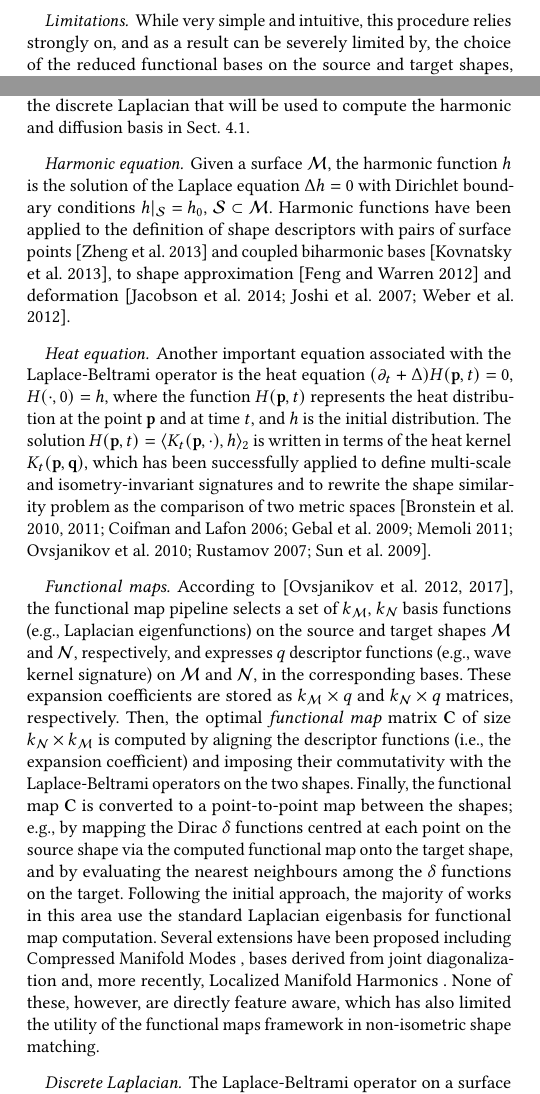
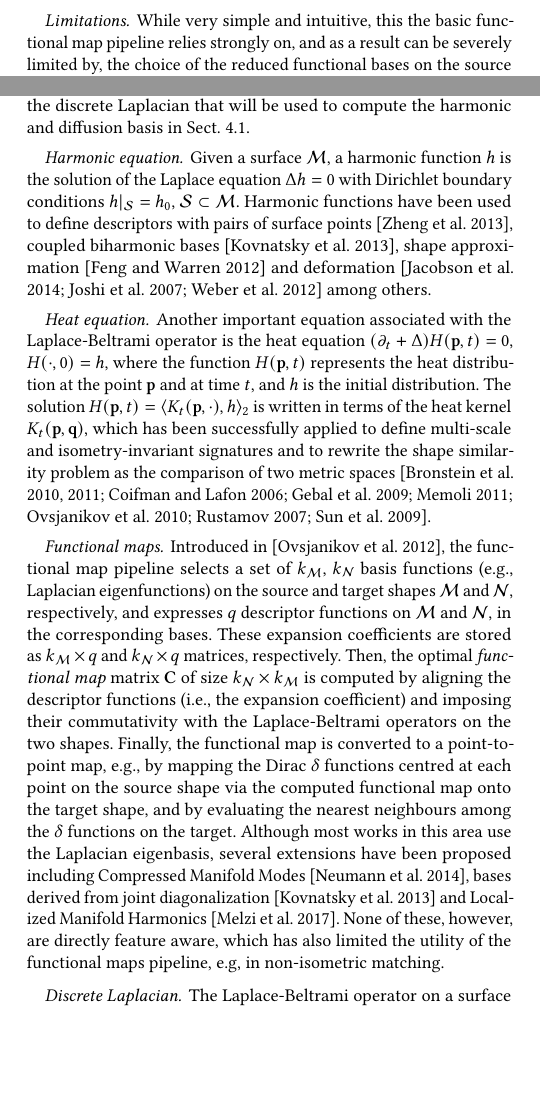
Before and after one commit to LIX-shape-analysis/specmaps, a LaTeX paper (SPECTRAL-FMAP.tex, which reads FMAP-BIBLIOGRAPHY.bib): two parts of the columns of pages 1 and 2 of 12, joined at a grey line, cut so that both start at the same text, the shorter picture padded with empty space. Compiled offline with pdfLaTeX.

Commit message:
maks pass

```diff
--- a/FMAP-BIBLIOGRAPHY.bib
+++ b/FMAP-BIBLIOGRAPHY.bib
@@ -11,6 +11,7 @@
 @inproceedings{melzi2017localized,
   title={Localized Manifold Harmonics for Spectral Shape Analysis},
   author={S. Melzi and E. Rodol{\`a} and U. Castellani and M. Bronstein},
+  year={2017},
   booktitle={Computer Graphics Forum},
   organization={Wiley Online Library}
 }
--- a/SPECTRAL-FMAP.tex
+++ b/SPECTRAL-FMAP.tex
@@ -119,7 +122,7 @@ Even though previous work has analysed several aspects of the functional map fra
 In this context, our aim is to investigate the definition of \emph{feature-aware basis functions} for shape analysis with the functional maps framework, which was proposed in~\citep{OVSJANIKOV2012} and then significantly extended in the follow-up works (see~\citep{OVSJANIKOV2017-STAR} for an overview). One of the main advantages of this framework is that the optimisation step, which computes the optimal functional map that aligns the descriptor functions and commutes with the Laplace-Beltrami operators on the source and target shapes, can be solved efficiently using standard numerical tools. In fact, it typically reduces to solving a linear system of equations.
 
 \paragraph*{Limitations}
-While very simple and intuitive, this procedure relies strongly on, and as a result can be severely limited by, the choice of the reduced functional bases on the source and target shapes, since all subsequent computations are done in these bases. The most common choice of the reduced basis consists in taking the first~$k$ eigenfunctions of the Laplace-Beltrami operator (i.e., related to the~$k$ smaller eigenvalues), for some~$k<<n$, where~$n$ is the number of vertices of the mesh. The Laplace-Beltrami eigenfunctions have certain desirable properties, which most notably include their multi-scale nature and their invariance to isometric deformations. The former is based on the relation between the Dirichlet energy of functions and the Laplace-Beltrami operator, which implies that the first~$k$ eigenfunctions are well-adapted for representing sufficiently smooth functions on the surface. Increasing~$k$ therefore allows us to construct a basis, capable of representing higher-frequency functions, at the expense of a higher computational complexity and sensitivity to noise. Indeed, it has been shown that the Laplace-Beltrami eigenfunctions form an \emph{optimal} basis for representing sufficiently smooth functions. Moreover, the space spanned by the first~$k$ eigenfunctions can be shown to be stable to non-isometric perturbations, under certain conditions, related to the spectral gap between the~$k$'th and~$(k+1)$'st eigenvalues.
+While very simple and intuitive, this the basic functional map pipeline relies strongly on, and as a result can be severely limited by, the choice of the reduced functional bases on the source and target shapes, since all subsequent computations are done in these bases. The most common choice of the reduced basis consists in taking the first~$k$ eigenfunctions of the Laplace-Beltrami operator (i.e., related to the~$k$ smaller eigenvalues), for some~$k<<n$, where~$n$ is the number of vertices of the mesh. The Laplace-Beltrami eigenfunctions have certain desirable properties, which most notably include their multi-scale nature and their invariance to isometric deformations. The former is based on the relation between the Dirichlet energy of functions and the Laplace-Beltrami operator, which implies that the first~$k$ eigenfunctions are well-adapted for representing sufficiently smooth functions on the surface. Increasing~$k$ therefore allows us to construct a basis, capable of representing higher-frequency functions, at the expense of a higher computational complexity and sensitivity to noise. Indeed, it has been shown that the Laplace-Beltrami eigenfunctions form an \emph{optimal} basis for representing sufficiently smooth functions. Moreover, the space spanned by the first~$k$ eigenfunctions can be shown to be stable to non-isometric perturbations, under certain conditions, related to the spectral gap between the~$k$'th and~$(k+1)$'st eigenvalues.
 
 Despite these advantages, the Laplace-Beltrami eigenfunctions also have the following key limitations.
 %
@@ -168,22 +171,39 @@ Seed points
 \section{Related work\label{sec:RELATED-WORK}}
 We briefly review previous work on the harmonic and heat equations, and on the functional map framework. Then, we introduce the discrete Laplacian that will be used to compute the harmonic and diffusion basis in Sect.~\ref{sec:DISCRETE-SPECTRAL-BASIS}.
 
+\vspace{-0.5mm}
 \paragraph*{Harmonic equation}
-Given a surface~$\mathcal{M}$, the harmonic function~$h$ is the solution of the Laplace equation \mbox{$\Delta h=0$} with Dirichlet boundary conditions \mbox{$h|_{\mathcal{S}}=h_{0}$}, \mbox{$\mathcal{S}\subset\mathcal{M}$}. Harmonic functions have been applied to the definition of shape descriptors with pairs of surface points~\citep{ZHENG2013} and coupled biharmonic bases~\citep{KONVATSKY2013}, to shape approximation~\citep{FENG2012} and deformation~\citep{JOSHI2007,JACOBSON2014,WEBER2012}.
+Given a surface~$\mathcal{M}$, a harmonic function~$h$ is the solution of the Laplace equation
+\mbox{$\Delta h=0$} with Dirichlet boundary conditions \mbox{$h|_{\mathcal{S}}=h_{0}$},
+\mbox{$\mathcal{S}\subset\mathcal{M}$}. Harmonic functions have been used to define descriptors with
+pairs of surface points~\citep{ZHENG2013}, coupled biharmonic bases~\citep{KONVATSKY2013}, shape
+approximation~\citep{FENG2012} and deformation~\citep{JOSHI2007,JACOBSON2014,WEBER2012} among others.
 
+\vspace{-0.5mm}
 \paragraph*{Heat equation}
 Another important equation associated with the Laplace-Beltrami operator is the heat equation \mbox{$(\partial_{t}+\Delta) H(\mathbf{p},t)=0$}, \mbox{$H(\cdot,0)=h$}, where the function \mbox{$H(\mathbf{p},t)$} represents the heat distribution at the point~$\mathbf{p}$ and at time~$t$, and~$h$ is the initial distribution. The solution \mbox{$H(\mathbf{p},t)=\langle K_{t}(\mathbf{p},\cdot),h\rangle_{2}$} is written in terms of the heat kernel \mbox{$K_{t}(\mathbf{p},\mathbf{q})$}, which has been successfully applied to define multi-scale and isometry-invariant signatures and to rewrite the shape similarity problem as the comparison of two metric spaces~\citep{BRONSTEIN2009,BRONSTEIN2010-TOG,COIFMAN2006,GEBAL2009,MEMOLI2011,OVSJANKOV2010,RUSTAMOV2007,SUN2009}.
 
+\vspace{-0.5mm}
 \paragraph*{Functional maps}
-According to~\citep{OVSJANIKOV2012,OVSJANIKOV2017-STAR}, the functional map pipeline selects a set of ~$k_\M$,~$k_\N$ basis functions (e.g., Laplacian eigenfunctions) on the source and target shapes~$\M$ and~$\N$, respectively, and expresses~$q$ descriptor functions (e.g., wave kernel signature) on~$\mathcal{M}$ and~$\mathcal{N}$, in the corresponding bases. These expansion coefficients are stored as~$k_\M \times q$ and~$k_\N \times q$ matrices, respectively. Then, the optimal \emph{functional map} matrix~$\mathbf{C}$ of size \mbox{$k_\N \times k_\M$} is computed by aligning the descriptor functions (i.e., the expansion coefficient) and imposing their commutativity with the Laplace-Beltrami operators on the two shapes. Finally, the functional map~$\mathbf{C}$ is converted to a point-to-point map between the shapes; e.g., by mapping the Dirac~$\delta$ functions centred at each point on the source shape via the computed functional map onto the target shape, and by evaluating the nearest neighbours among the~$\delta$ functions on the target. Following the initial approach,  the  majority of works in this area use the standard Laplacian eigenbasis for functional map computation. Several extensions have been proposed including Compressed Manifold Modes
-%\citep{NEUMANN2014}
-, bases derived from joint diagonalization
-%\citep{KONVATSKY2013}
-and, more recently, Localized Manifold Harmonics %\citep{melzi2017localized}.
-. None of these, however, are directly feature aware, which has also limited the utility of the functional maps framework in non-isometric shape matching.
+Introduced in~\citep{OVSJANIKOV2012}, the functional map pipeline selects a set of ~$k_\M$,~$k_\N$
+basis functions (e.g., Laplacian eigenfunctions) on the source and target shapes~$\M$ and~$\N$,
+respectively, and expresses~$q$ descriptor functions on~$\mathcal{M}$ and~$\mathcal{N}$, in the
+corresponding bases. These expansion coefficients are stored as~$k_\M \times q$ and~$k_\N \times q$
+matrices, respectively. Then, the optimal \emph{functional map} matrix~$\mathbf{C}$ of size
+\mbox{$k_\N \times k_\M$} is computed by aligning the descriptor functions (i.e., the expansion
+coefficient) and imposing their commutativity with the Laplace-Beltrami operators on the two
+shapes. Finally, the functional map is converted to a point-to-point map, e.g., by mapping the
+Dirac~$\delta$ functions centred at each point on the source shape via the computed functional map
+onto the target shape, and by evaluating the nearest neighbours among the~$\delta$ functions on the
+target. Although most works in this area use the Laplacian eigenbasis, several extensions have been
+proposed including Compressed Manifold Modes \citep{NEUMANN2014}, bases derived from joint
+diagonalization \citep{KONVATSKY2013} and Localized Manifold Harmonics
+\citep{melzi2017localized}. None of these, however, are directly feature aware, which has also
+limited the utility of the functional maps pipeline, e.g, in non-isometric matching.
 
 \paragraph*{Discrete Laplacian}
 The Laplace-Beltrami operator on a surface (e.g., a mesh, a points set) with~$n$ points \mbox{$\mathcal{P}:=\{\mathbf{p}_{i}\}_{i=1}^{n}$} is discretised as~ the \mbox{$n\times n$} matrix~$\mbox{$\tilde{\mathbf{L}}:=\mathbf{B}^{-1}\mathbf{L}$}$, where the \emph{mass matrix}~$\mathbf{B}$ encodes the variation of the area of the Voronoi-regions~\citep{DESBRUN1999} or triangles~\citep{reuter:cad06}, and the \emph{stiffness matrix}~$\mathbf{L}$ encodes the cotangent of the triangle angles~\citep{PINKALL1993}. An analogous discretisation applies to point sets~\citep{BELKIN2003,LIU2012} and polygonal meshes~\citep{ALEXA2011,HERHOLZ2015}. Finally, we recall that the \emph{Laplacian eigensystem} \mbox{$(\lambda_{i},\mathbf{x}_{i})_{i=1}^{n}$}, with \mbox{$\lambda_{i}\leq\lambda_{i+1}$}, satisfies the identity \mbox{$\mathbf{L}\mathbf{x}_{i}=\lambda_{i}\mathbf{B}\mathbf{x}_{i}$} and the eigenvectors are orthonormal with respect to the~$\mathbf{B}$-inner product; i.e., \mbox{$\langle\mathbf{x}_{i},\mathbf{x}_{j}\rangle_{\mathbf{B}}=\mathbf{x}_{i}^{\top}\mathbf{B}\mathbf{x}_{j}=\delta_{ij}$}.
+\newpage
 
 \section{Basis functions\label{sec:SPECTRAL-BASIS}}
 The idea behind the proposed approach is to define a novel class of \emph{basis functions} as solutions to PDEs involving the Laplace-Beltrami operator. More precisely, we introduce the harmonic (Sect.~\ref{sec:HARMONIC-BASIS}) and diffusion (Sect.~\ref{sec:DIFFUSION-BASIS}) basis functions, which have a~$\mathcal{C}^{2}$ smoothness, are shape-aware, isometry-invariant, and centred at a set of seed points. These points (Sect.~\ref{sec:SEED-SELECTION}) are used to define the boundary and initial conditions of the harmonic and diffusion equations and to encode the local geometric information around the seed points in the corresponding functions.
```
Also changed, not shown: FMAP-BIBLIOGRAPHY.bib (2 more changed lines), SPECTRAL-FMAP.tex (5 more changed lines).
